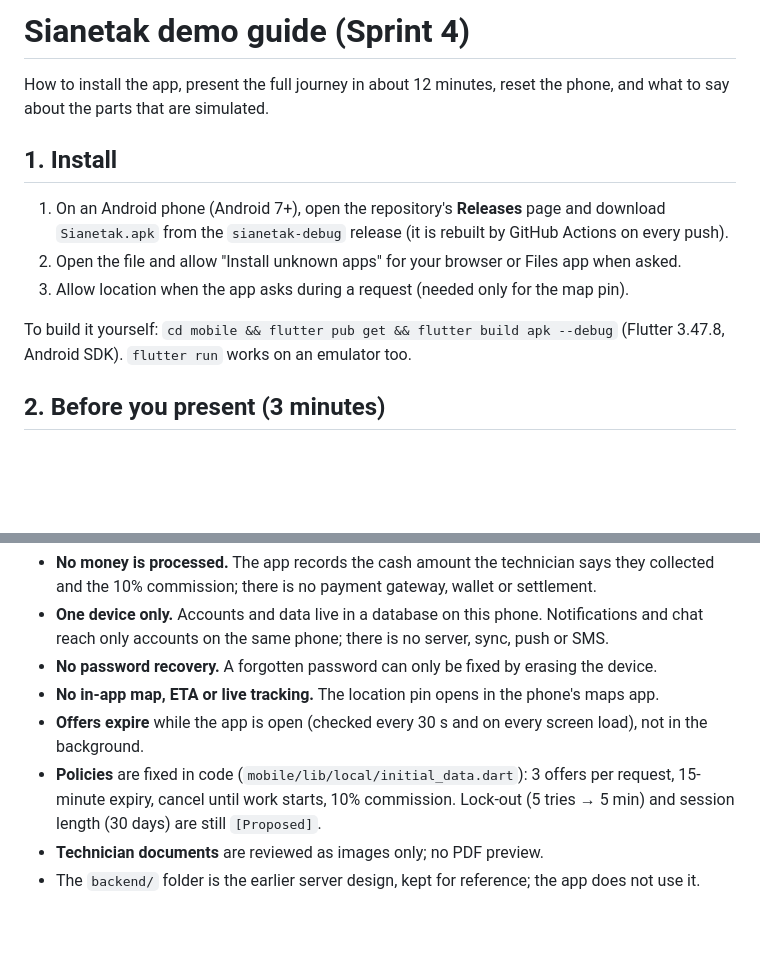
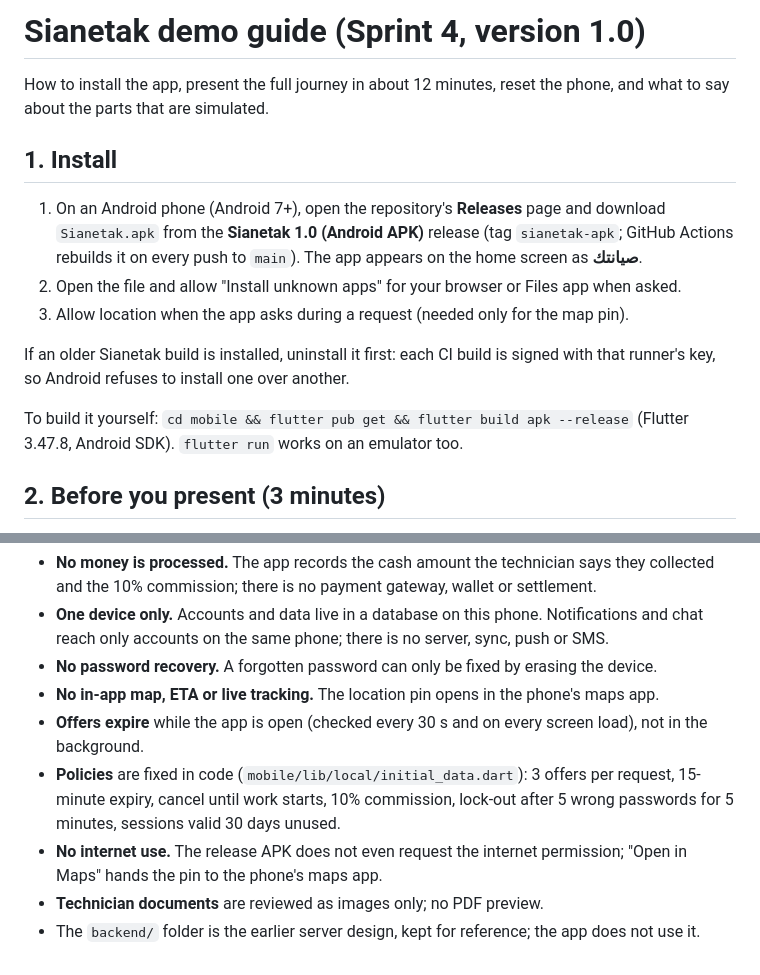
Before and after one commit to Joe-world1357/Sianetak, a Markdown page: docs/DEMO_GUIDE.md, 2 parts joined by grey strips. GitHub-like rendering; blank space fills up the shorter version.

```diff
--- a/docs/DEMO_GUIDE.md
+++ b/docs/DEMO_GUIDE.md
@@ -1,4 +1,4 @@
-# Sianetak demo guide (Sprint 4)
+# Sianetak demo guide (Sprint 4, version 1.0)
 
 How to install the app, present the full journey in about 12 minutes, reset the phone, and what
 to say about the parts that are simulated.
@@ -6,11 +6,15 @@ to say about the parts that are simulated.
 ## 1. Install
 
 1. On an Android phone (Android 7+), open the repository's **Releases** page and download
-   `Sianetak.apk` from the `sianetak-debug` release (it is rebuilt by GitHub Actions on every push).
+   `Sianetak.apk` from the **Sianetak 1.0 (Android APK)** release (tag `sianetak-apk`; GitHub
+   Actions rebuilds it on every push to `main`). The app appears on the home screen as **صيانتك**.
 2. Open the file and allow "Install unknown apps" for your browser or Files app when asked.
 3. Allow location when the app asks during a request (needed only for the map pin).
 
-To build it yourself: `cd mobile && flutter pub get && flutter build apk --debug`
+If an older Sianetak build is installed, uninstall it first: each CI build is signed with that
+runner's key, so Android refuses to install one over another.
+
+To build it yourself: `cd mobile && flutter pub get && flutter build apk --release`
 (Flutter 3.47.8, Android SDK). `flutter run` works on an emulator too.
 
 ## 2. Before you present (3 minutes)
@@ -67,7 +71,9 @@ Optional: switch the language to English from Account → Language to show the b
 - **Offers expire** while the app is open (checked every 30 s and on every screen load), not in
   the background.
 - **Policies** are fixed in code (`mobile/lib/local/initial_data.dart`): 3 offers per request,
-  15-minute expiry, cancel until work starts, 10% commission. Lock-out (5 tries → 5 min) and
-  session length (30 days) are still `[Proposed]`.
+  15-minute expiry, cancel until work starts, 10% commission, lock-out after 5 wrong passwords
+  for 5 minutes, sessions valid 30 days unused.
+- **No internet use.** The release APK does not even request the internet permission; "Open in
+  Maps" hands the pin to the phone's maps app.
 - **Technician documents** are reviewed as images only; no PDF preview.
 - The `backend/` folder is the earlier server design, kept for reference; the app does not use it.
```
Also changed, not shown: docs/SPRINT_4_PLAN.md (+33 -4 lines), mobile/README.md (+6 -5 lines).
